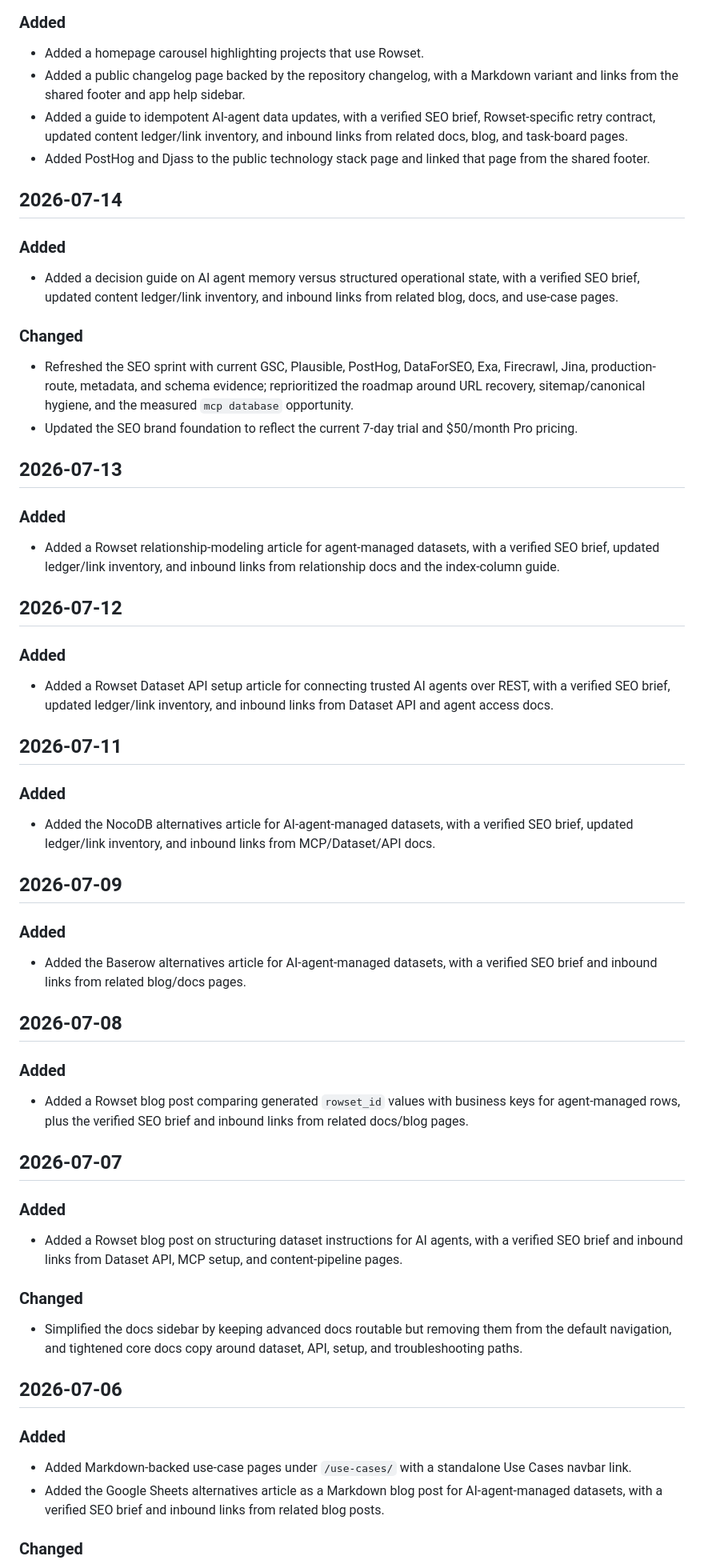
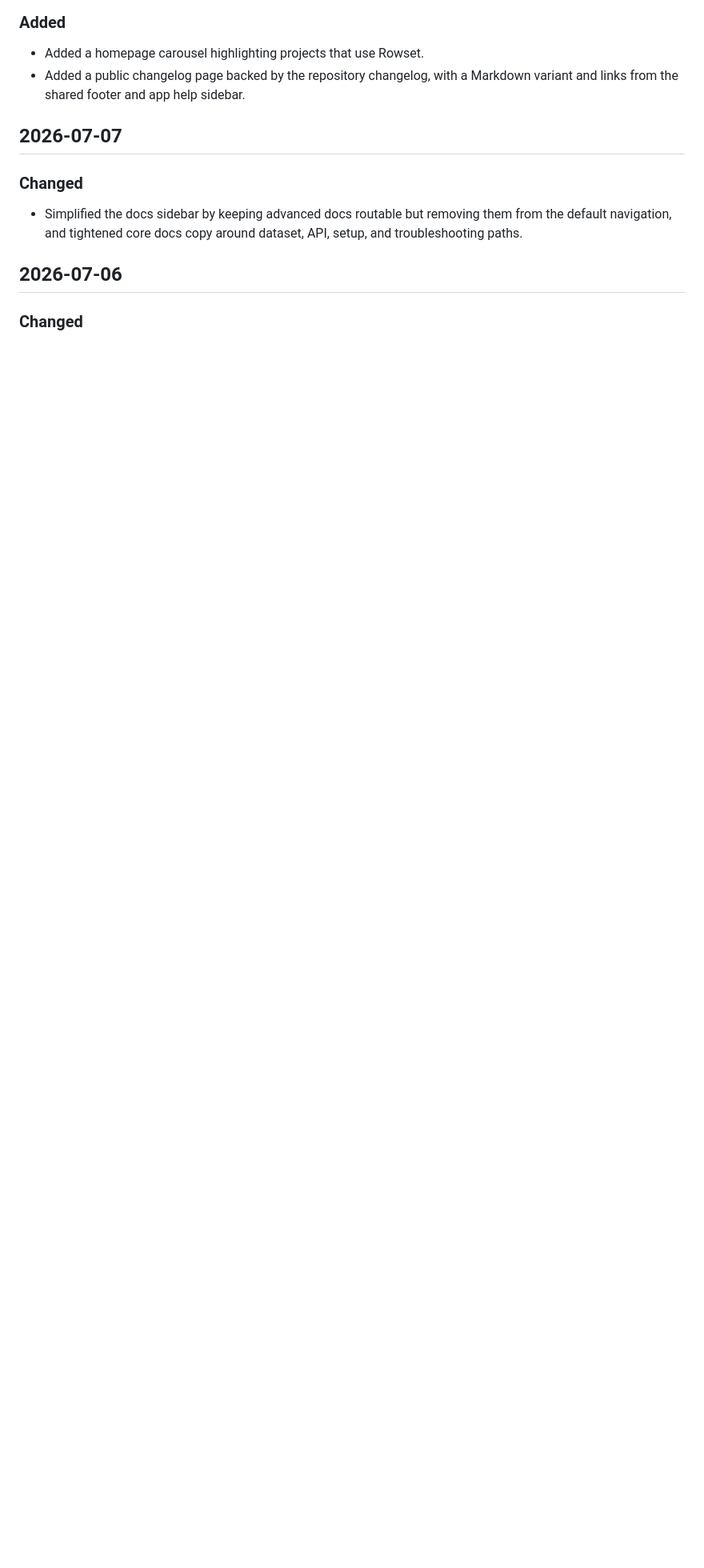
Before and after one commit to LVTD-LLC/rowset, a Markdown page: CHANGELOG.md, the part around one of its changes. Shown at 80% size. Drawn GitHub-style; blank space fills up the shorter version.

Commit message:
docs: keep changelog focused on product changes

```diff
--- a/CHANGELOG.md
+++ b/CHANGELOG.md
@@ -27,56 +25,13 @@ cut date.
 ### Added
 - Added a homepage carousel highlighting projects that use Rowset.
 - Added a public changelog page backed by the repository changelog, with a Markdown variant and links from the shared footer and app help sidebar.
-- Added a guide to idempotent AI-agent data updates, with a verified SEO brief, Rowset-specific retry contract, updated content ledger/link inventory, and inbound links from related docs, blog, and task-board pages.
-- Added PostHog and Djass to the public technology stack page and linked that page from the shared footer.
-
-## 2026-07-14
-
-### Added
-- Added a decision guide on AI agent memory versus structured operational state, with a verified SEO brief, updated content ledger/link inventory, and inbound links from related blog, docs, and use-case pages.
-
-### Changed
-- Refreshed the SEO sprint with current GSC, Plausible, PostHog, DataForSEO, Exa, Firecrawl, Jina, production-route, metadata, and schema evidence; reprioritized the roadmap around URL recovery, sitemap/canonical hygiene, and the measured `mcp database` opportunity.
-- Updated the SEO brand foundation to reflect the current 7-day trial and $50/month Pro pricing.
-
-## 2026-07-13
-
-### Added
-- Added a Rowset relationship-modeling article for agent-managed datasets, with a verified SEO brief, updated ledger/link inventory, and inbound links from relationship docs and the index-column guide.
-
-## 2026-07-12
-
-### Added
-- Added a Rowset Dataset API setup article for connecting trusted AI agents over REST, with a verified SEO brief, updated ledger/link inventory, and inbound links from Dataset API and agent access docs.
-
-## 2026-07-11
-
-### Added
-- Added the NocoDB alternatives article for AI-agent-managed datasets, with a verified SEO brief, updated ledger/link inventory, and inbound links from MCP/Dataset/API docs.
-
-## 2026-07-09
-
-### Added
-- Added the Baserow alternatives article for AI-agent-managed datasets, with a verified SEO brief and inbound links from related blog/docs pages.
-
-## 2026-07-08
-
-### Added
-- Added a Rowset blog post comparing generated `rowset_id` values with business keys for agent-managed rows, plus the verified SEO brief and inbound links from related docs/blog pages.
 
 ## 2026-07-07
-
-### Added
-- Added a Rowset blog post on structuring dataset instructions for AI agents, with a verified SEO brief and inbound links from Dataset API, MCP setup, and content-pipeline pages.
 
 ### Changed
 - Simplified the docs sidebar by keeping advanced docs routable but removing them from the default navigation, and tightened core docs copy around dataset, API, setup, and troubleshooting paths.
 
 ## 2026-07-06
 
-### Added
-- Added Markdown-backed use-case pages under `/use-cases/` with a standalone Use Cases navbar link.
-- Added the Google Sheets alternatives article as a Markdown blog post for AI-agent-managed datasets, with a verified SEO brief and inbound links from related blog posts.
-
 ### Changed
 - Simplified the docs sidebar to Getting started, Features, and Reference, and removed use cases from the docs navigation.
```
Also changed, not shown: other parts of CHANGELOG.md (+3 -33 lines), AGENTS.md (+7 -4 lines).
